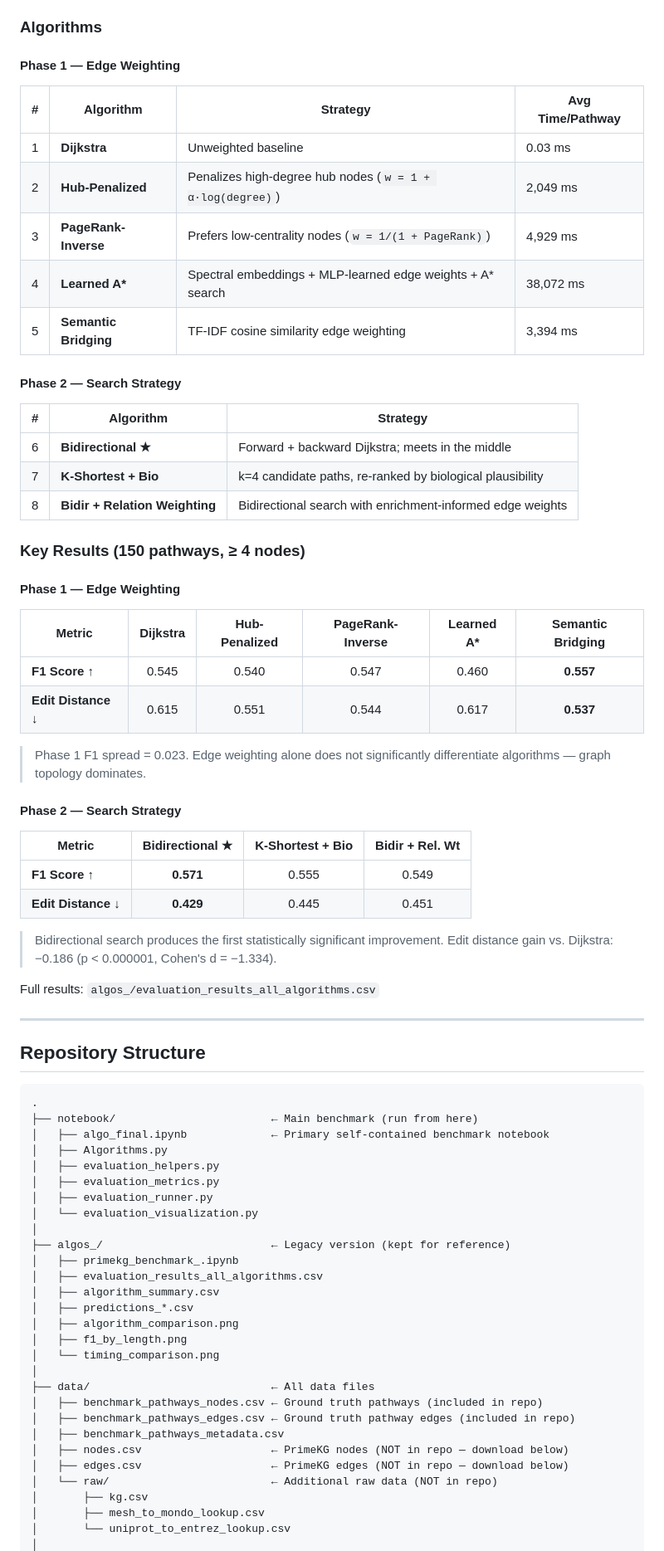
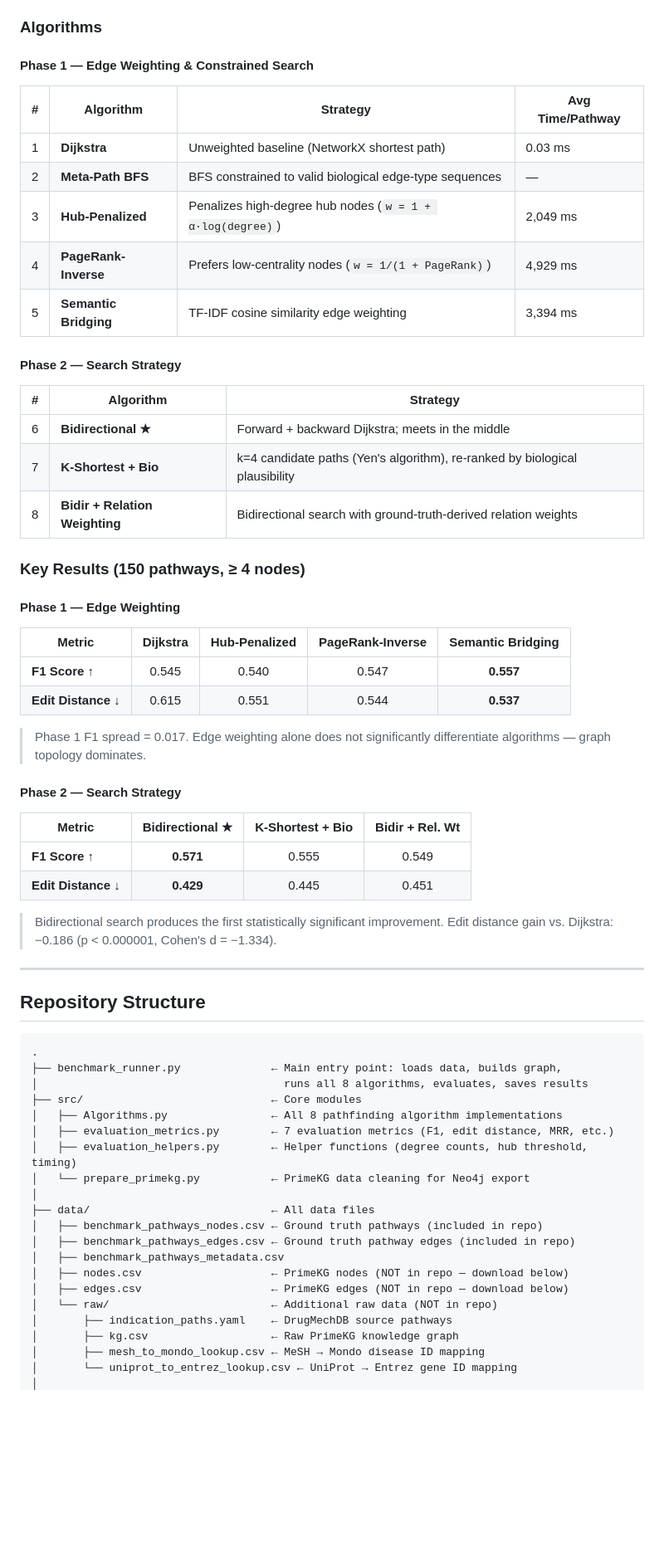
Before and after one commit to maxxyhc/PrimeKG-Pathfinding-Algorithm-Benchmark-Laboratory, a Markdown page: README.md, the part around one of its changes. Shown at 83% size. Drawn GitHub-style; blank space fills up the shorter version.

Commit message:
readme final update

````diff
--- a/README.md
+++ b/README.md
@@ -10,14 +10,14 @@ We evaluate **8 pathfinding algorithms across 2 phases** against **150 curated g
 
 ### Algorithms
 
-#### Phase 1 — Edge Weighting
+#### Phase 1 — Edge Weighting & Constrained Search
 
 | # | Algorithm | Strategy | Avg Time/Pathway |
 |---|-----------|----------|-----------------|
-| 1 | **Dijkstra** | Unweighted baseline | 0.03 ms |
-| 2 | **Hub-Penalized** | Penalizes high-degree hub nodes (`w = 1 + α·log(degree)`) | 2,049 ms |
-| 3 | **PageRank-Inverse** | Prefers low-centrality nodes (`w = 1/(1 + PageRank)`) | 4,929 ms |
-| 4 | **Learned A\*** | Spectral embeddings + MLP-learned edge weights + A* search | 38,072 ms |
+| 1 | **Dijkstra** | Unweighted baseline (NetworkX shortest path) | 0.03 ms |
+| 2 | **Meta-Path BFS** | BFS constrained to valid biological edge-type sequences | — |
+| 3 | **Hub-Penalized** | Penalizes high-degree hub nodes (`w = 1 + α·log(degree)`) | 2,049 ms |
+| 4 | **PageRank-Inverse** | Prefers low-centrality nodes (`w = 1/(1 + PageRank)`) | 4,929 ms |
 | 5 | **Semantic Bridging** | TF-IDF cosine similarity edge weighting | 3,394 ms |
 
 #### Phase 2 — Search Strategy
@@ -25,19 +25,19 @@ We evaluate **8 pathfinding algorithms across 2 phases** against **150 curated g
 | # | Algorithm | Strategy |
 |---|-----------|----------|
 | 6 | **Bidirectional ★** | Forward + backward Dijkstra; meets in the middle |
-| 7 | **K-Shortest + Bio** | k=4 candidate paths, re-ranked by biological plausibility |
-| 8 | **Bidir + Relation Weighting** | Bidirectional search with enrichment-informed edge weights |
+| 7 | **K-Shortest + Bio** | k=4 candidate paths (Yen's algorithm), re-ranked by biological plausibility |
+| 8 | **Bidir + Relation Weighting** | Bidirectional search with ground-truth-derived relation weights |
 
 ### Key Results (150 pathways, ≥ 4 nodes)
 
 #### Phase 1 — Edge Weighting
 
-| Metric | Dijkstra | Hub-Penalized | PageRank-Inverse | Learned A* | Semantic Bridging |
-|--------|:---:|:---:|:---:|:---:|:---:|
-| **F1 Score** ↑ | 0.545 | 0.540 | 0.547 | 0.460 | **0.557** |
-| **Edit Distance** ↓ | 0.615 | 0.551 | 0.544 | 0.617 | **0.537** |
+| Metric | Dijkstra | Hub-Penalized | PageRank-Inverse | Semantic Bridging |
+|--------|:---:|:---:|:---:|:---:|
+| **F1 Score** ↑ | 0.545 | 0.540 | 0.547 | **0.557** |
+| **Edit Distance** ↓ | 0.615 | 0.551 | 0.544 | **0.537** |
 
-> Phase 1 F1 spread = 0.023. Edge weighting alone does not significantly differentiate algorithms — graph topology dominates.
+> Phase 1 F1 spread = 0.017. Edge weighting alone does not significantly differentiate algorithms — graph topology dominates.
 
 #### Phase 2 — Search Strategy
 
@@ -48,30 +48,19 @@ We evaluate **8 pathfinding algorithms across 2 phases** against **150 curated g
 
 > Bidirectional search produces the first statistically significant improvement. Edit distance gain vs. Dijkstra: −0.186 (p < 0.000001, Cohen's d = −1.334).
 
-Full results: `algos_/evaluation_results_all_algorithms.csv`
-
 ---
 
 ## Repository Structure
 
 ```
 .
-├── notebook/                        ← Main benchmark (run from here)
-│   ├── algo_final.ipynb             ← Primary self-contained benchmark notebook
-│   ├── Algorithms.py
-│   ├── evaluation_helpers.py
-│   ├── evaluation_metrics.py
-│   ├── evaluation_runner.py
-│   └── evaluation_visualization.py
-│
-├── algos_/                          ← Legacy version (kept for reference)
-│   ├── primekg_benchmark_.ipynb
-│   ├── evaluation_results_all_algorithms.csv
-│   ├── algorithm_summary.csv
-│   ├── predictions_*.csv
-│   ├── algorithm_comparison.png
-│   ├── f1_by_length.png
-│   └── timing_comparison.png
+├── benchmark_runner.py              ← Main entry point: loads data, builds graph,
+│                                      runs all 8 algorithms, evaluates, saves results
+├── src/                             ← Core modules
+│   ├── Algorithms.py                ← All 8 pathfinding algorithm implementations
+│   ├── evaluation_metrics.py        ← 7 evaluation metrics (F1, edit distance, MRR, etc.)
+│   ├── evaluation_helpers.py        ← Helper functions (degree counts, hub threshold, timing)
+│   └── prepare_primekg.py           ← PrimeKG data cleaning for Neo4j export
 │
 ├── data/                            ← All data files
 │   ├── benchmark_pathways_nodes.csv ← Ground truth pathways (included in repo)
@@ -80,7 +69,8 @@ Full results: `algos_/evaluation_results_all_algorithms.csv`
 │   ├── nodes.csv                    ← PrimeKG nodes (NOT in repo — download below)
 │   ├── edges.csv                    ← PrimeKG edges (NOT in repo — download below)
 │   └── raw/                         ← Additional raw data (NOT in repo)
-│       ├── kg.csv
-│       ├── mesh_to_mondo_lookup.csv
-│       └── uniprot_to_entrez_lookup.csv
+│       ├── indication_paths.yaml    ← DrugMechDB source pathways
+│       ├── kg.csv                   ← Raw PrimeKG knowledge graph
+│       ├── mesh_to_mondo_lookup.csv ← MeSH → Mondo disease ID mapping
+│       └── uniprot_to_entrez_lookup.csv ← UniProt → Entrez gene ID mapping
 │
````
Also changed, not shown: other parts of README.md (+34 -31 lines).
